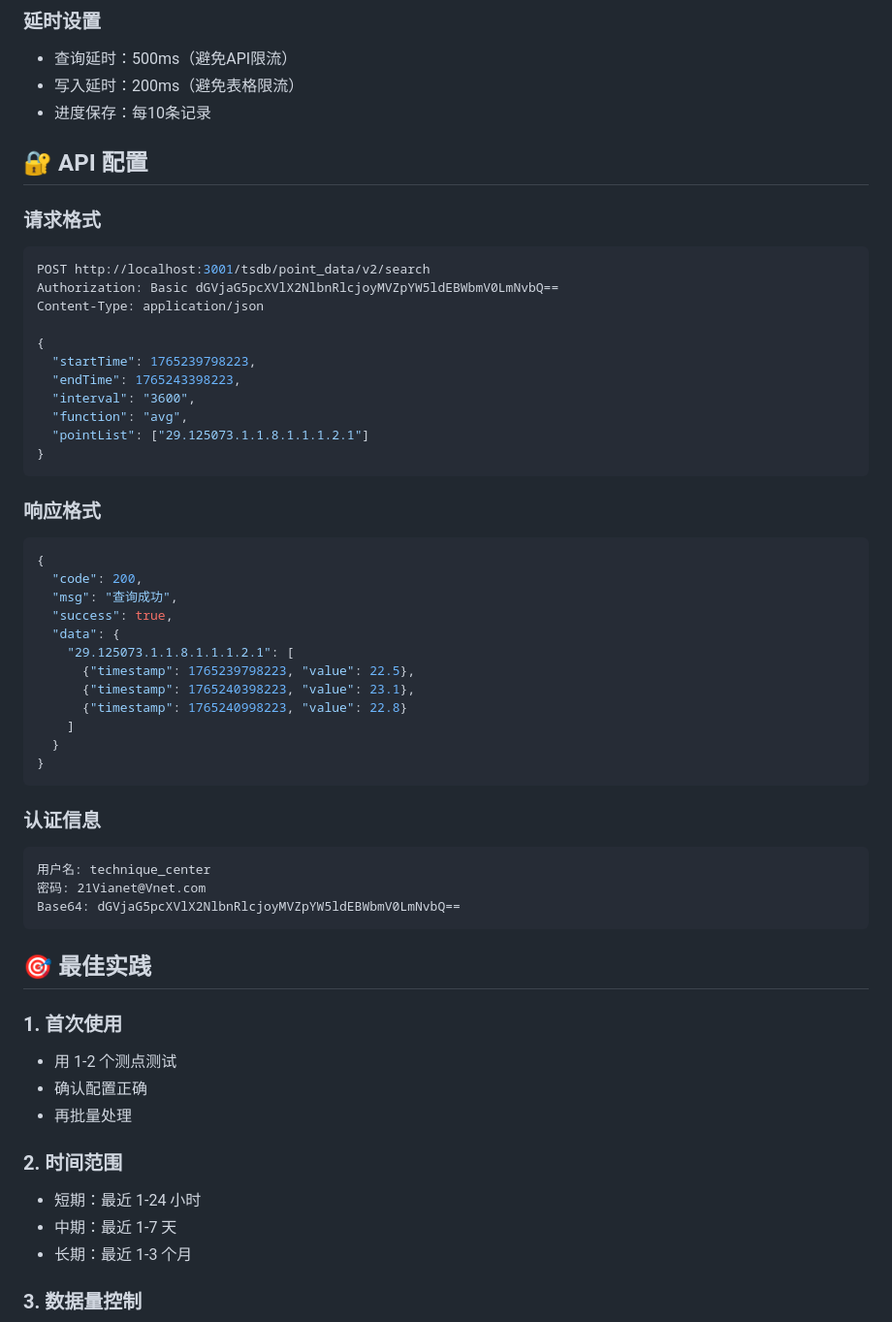
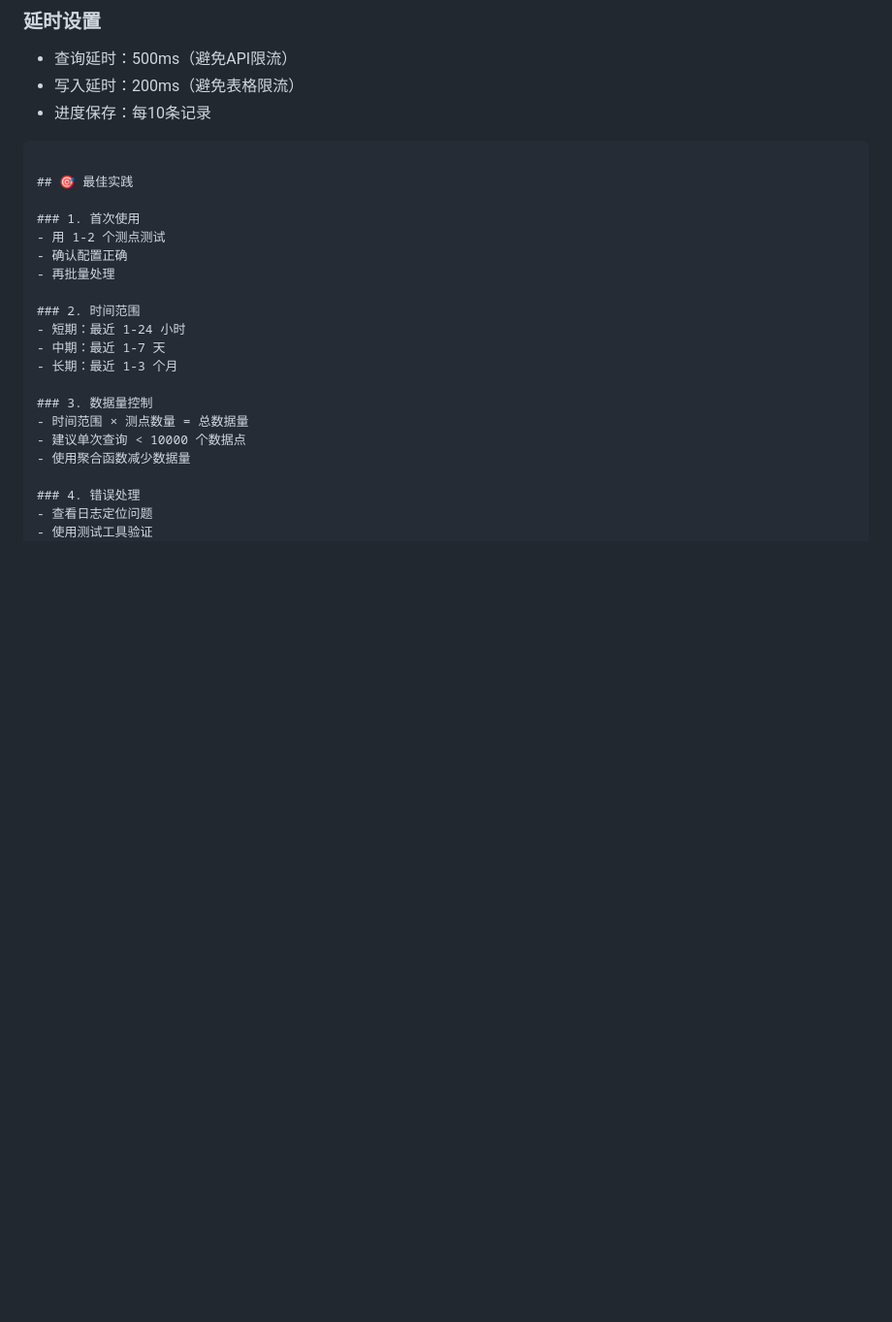
Before and after one commit to renvvvvv/cmdb-lishi-vnet, a Markdown page: README.md, the part around one of its changes. Shown at 97% size. GitHub-like rendering; blank space fills up the shorter version.

````diff
--- a/README.md
+++ b/README.md
@@ -352,47 +341,7 @@ npm run proxy
 - 写入延时：200ms（避免表格限流）
 - 进度保存：每10条记录
 
-## 🔐 API 配置
 
-### 请求格式
-
-```bash
-POST http://localhost:3001/tsdb/point_data/v2/search
-Authorization: Basic dGVjaG5pcXVlX2NlbnRlcjoyMVZpYW5ldEBWbmV0LmNvbQ==
-Content-Type: application/json
-
-{
-  "startTime": 1765239798223,
-  "endTime": 1765243398223,
-  "interval": "3600",
-  "function": "avg",
-  "pointList": ["29.125073.1.1.8.1.1.1.2.1"]
-}
-```
-
-### 响应格式
-
-```json
-{
-  "code": 200,
-  "msg": "查询成功",
-  "success": true,
-  "data": {
-    "29.125073.1.1.8.1.1.1.2.1": [
-      {"timestamp": 1765239798223, "value": 22.5},
-      {"timestamp": 1765240398223, "value": 23.1},
-      {"timestamp": 1765240998223, "value": 22.8}
-    ]
-  }
-}
-```
-
-### 认证信息
-
-```
-用户名: technique_center
-密码: 21Vianet@Vnet.com
-Base64: dGVjaG5pcXVlX2NlbnRlcjoyMVZpYW5ldEBWbmV0LmNvbQ==
 ```
 
 ## 🎯 最佳实践
````
Also changed, not shown: other parts of README.md (+0 -11 lines).
